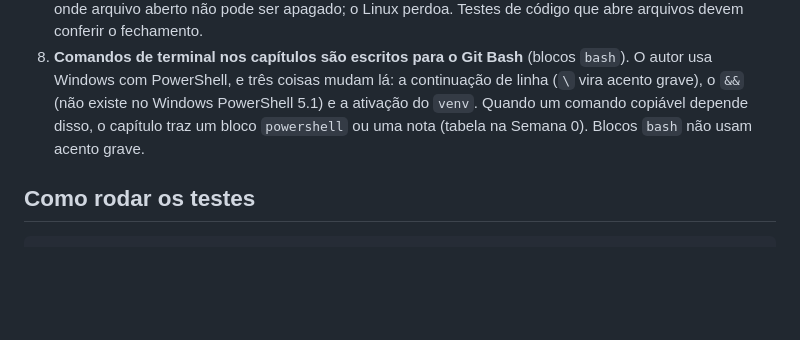
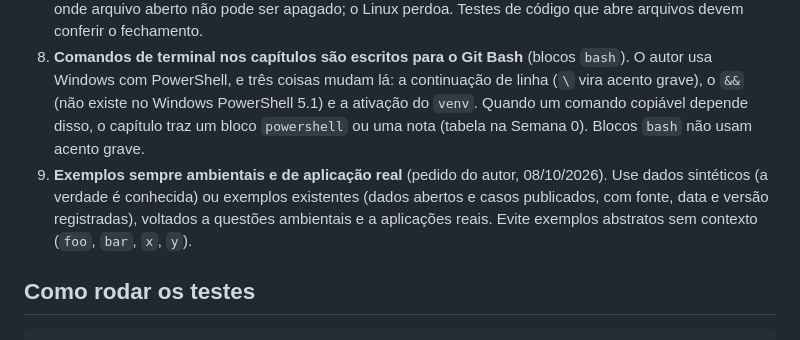
Before and after one commit to Kargean/geociencias-em-codigo, a Markdown page: CLAUDE.md, the part around the change. Rendered like a GitHub page; blank space fills up the shorter version.

Commit message:
Registra a regra 9: exemplos ambientais e de aplicação real (Refs #8)
Co-Authored-By: Claude Sonnet 5.5 <noreply@anthropic.com>
Claude-Session: https://claude.ai/code/session_01WDGLJ4RvjNAMxFCdFiHjZF

```diff
--- a/CLAUDE.md
+++ b/CLAUDE.md
@@ -27,6 +27,7 @@ Este arquivo é a memória do projeto. Leia-o ao começar uma sessão e atualize
 6. Decisões de limpeza e de limiar ficam **em constantes nomeadas e documentadas**, nunca escondidas.
 7. **Recursos abertos são fechados em `finally`** (conexões de banco, arquivos). O autor usa Windows, onde arquivo aberto não pode ser apagado; o Linux perdoa. Testes de código que abre arquivos devem conferir o fechamento.
 8. **Comandos de terminal nos capítulos são escritos para o Git Bash** (blocos `bash`). O autor usa Windows com PowerShell, e três coisas mudam lá: a continuação de linha (`\` vira acento grave), o `&&` (não existe no Windows PowerShell 5.1) e a ativação do `venv`. Quando um comando copiável depende disso, o capítulo traz um bloco `powershell` ou uma nota (tabela na Semana 0). Blocos `bash` não usam acento grave.
+9. **Exemplos sempre ambientais e de aplicação real** (pedido do autor, 08/10/2026). Use dados sintéticos (a verdade é conhecida) ou exemplos existentes (dados abertos e casos publicados, com fonte, data e versão registradas), voltados a questões ambientais e a aplicações reais. Evite exemplos abstratos sem contexto (`foo`, `bar`, `x`, `y`).
 
 ## Como rodar os testes
 
```
Also changed, not shown: CHANGELOG.md (+1 -1 lines).
